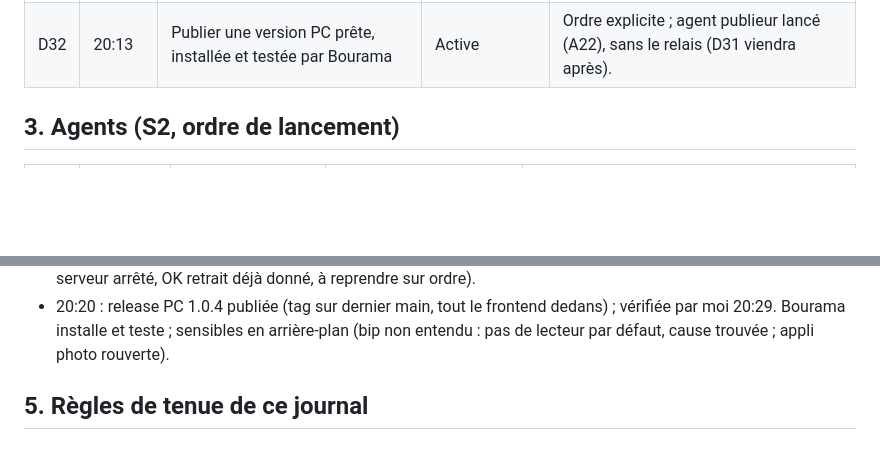
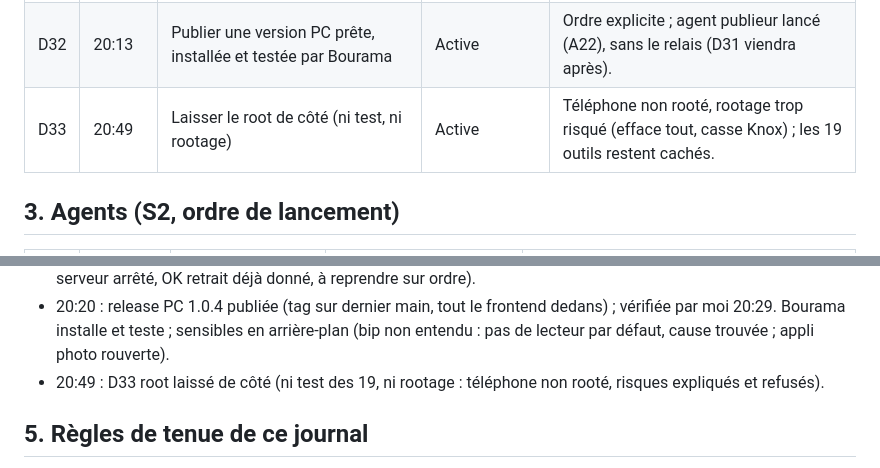
Before and after one commit to petitboura/class-tech, a Markdown page: docs/suivi/journal.md, 2 parts joined by grey strips. Rendered like a GitHub page; blank space fills up the shorter version.

Commit message:
Suivi : D33 root laissé de côté

```diff
--- a/docs/suivi/journal.md
+++ b/docs/suivi/journal.md
@@ -61,6 +61,7 @@ en S2).
 | D30 | 19:29 | Rester sur relais intégré à Classinus PC, câble d'abord | Active | Sans-fil enlève le câble, pas le programme ; appli téléphone seule reste écartée ; wifi en option plus tard. |
 | D31 | 19:49 | Relais embarqué dans l'appli Classinus PC (proposition A) | Active | Option recommandée de l'enquête : 1 seul téléchargement, relais dedans, MAJ avec l'appli ; 2e bouton écarté. |
 | D32 | 20:13 | Publier une version PC prête, installée et testée par Bourama | Active | Ordre explicite ; agent publieur lancé (A22), sans le relais (D31 viendra après). |
+| D33 | 20:49 | Laisser le root de côté (ni test, ni rootage) | Active | Téléphone non rooté, rootage trop risqué (efface tout, casse Knox) ; les 19 outils restent cachés. |
 
 ## 3. Agents (S2, ordre de lancement)
 
@@ -193,6 +194,8 @@ A) ; B/C S1 lancés jamais livrés (repris en A2/A3).
   le frontend dedans) ; vérifiée par moi 20:29. Bourama installe
   et teste ; sensibles en arrière-plan (bip non entendu : pas de
   lecteur par défaut, cause trouvée ; appli photo rouverte).
+- 20:49 : D33 root laissé de côté (ni test des 19, ni rootage :
+  téléphone non rooté, risques expliqués et refusés).
 
 ## 5. Règles de tenue de ce journal
 
```
